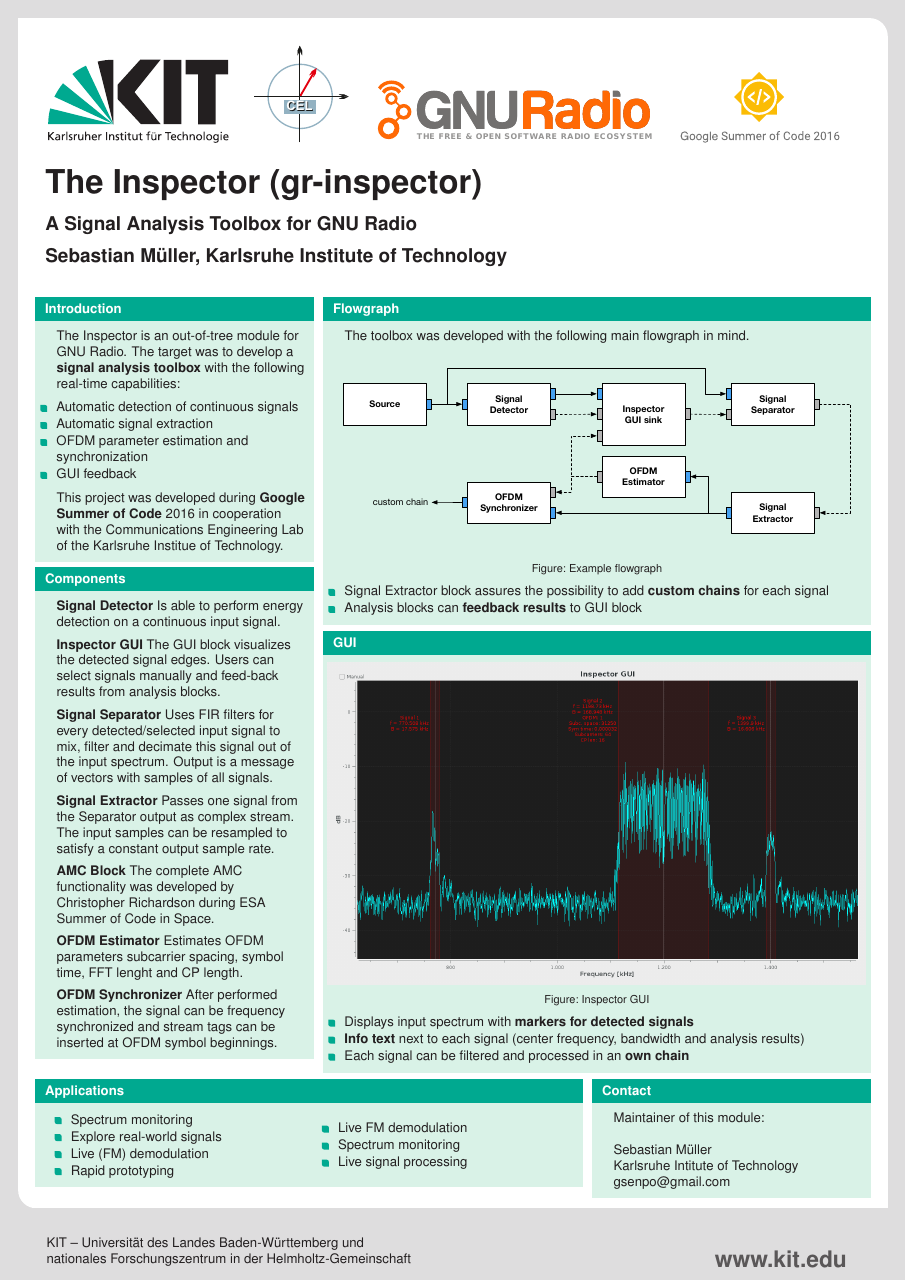
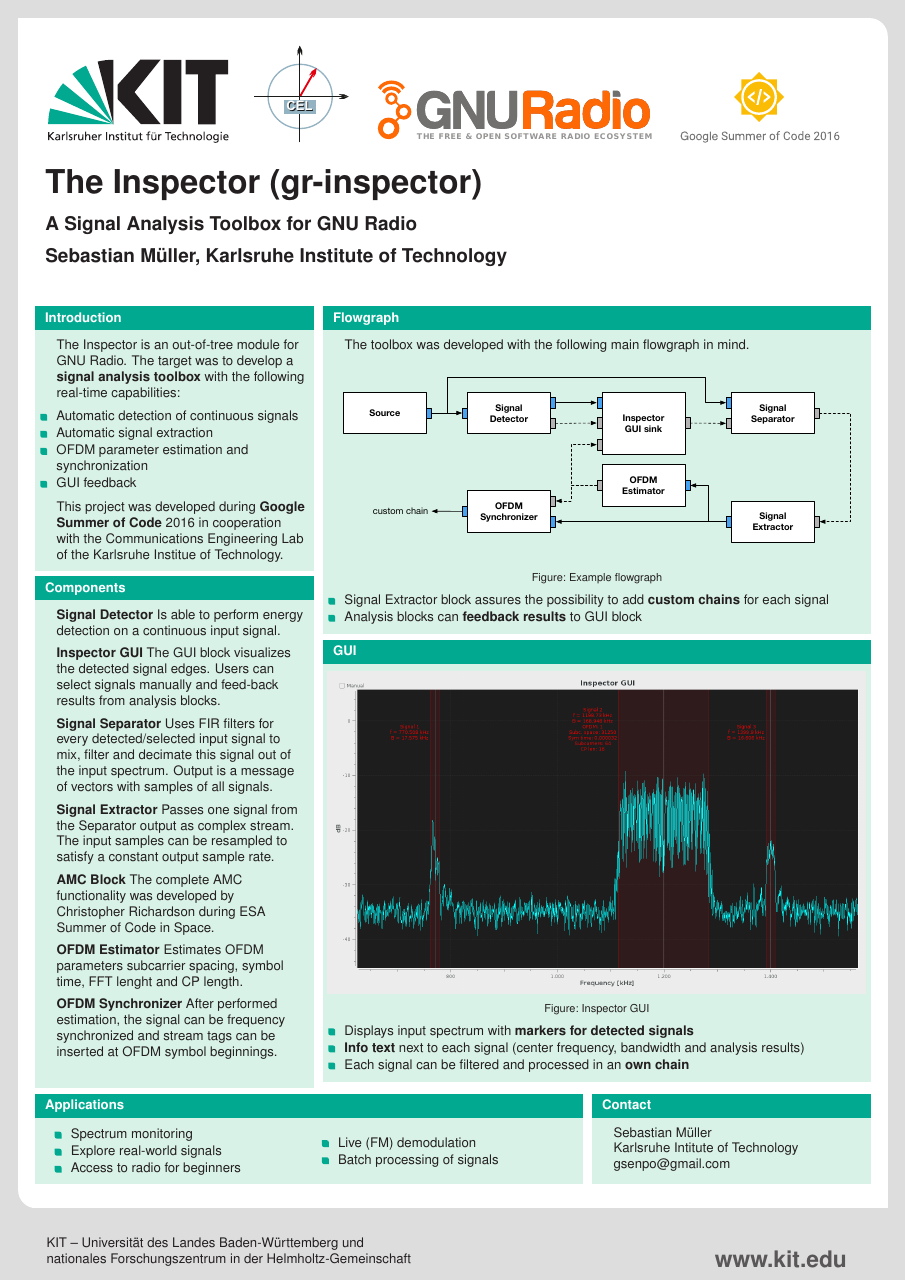
Before and after one commit to sbmueller/gr-inspector-poster, a LaTeX poster (kitexample.tex): the whole page. Compiled offline with pdfLaTeX.

Commit message:
Applications

```diff
--- a/kitexample.tex
+++ b/kitexample.tex
@@ -105,15 +106,13 @@ After performed estimation, the signal can be frequency synchronized and stream
         \begin{itemize}
           \item Spectrum monitoring
           \item Explore real-world signals
-          \item Live (FM) demodulation
-          \item Rapid prototyping
+          \item Access to radio for beginners
         \end{itemize}
         \end{column}
         \begin{column}{0.45\textwidth}
          \begin{itemize}
-          \item Live FM demodulation
-          \item Spectrum monitoring
-          \item Live signal processing
+          \item Live (FM) demodulation
+          \item Batch processing of signals
         \end{itemize}
         \end{column}
         \end{columns}
@@ -123,12 +122,12 @@ After performed estimation, the signal can be frequency synchronized and stream
   	\end{column}
   	\begin{column}{0.33\textwidth}
   		\begin{block}{Contact}
-  			Maintainer of this module:\\~\\
   			Sebastian Müller
 
   			Karlsruhe Intitute of Technology
 
   			gsenpo@gmail.com
+  			\vspace{0.3em}
   		\end{block}
   	\end{column}
   \end{columns}
```
Also changed, not shown: kitexample.pdf, kitexample.tex (1 more changed lines).
